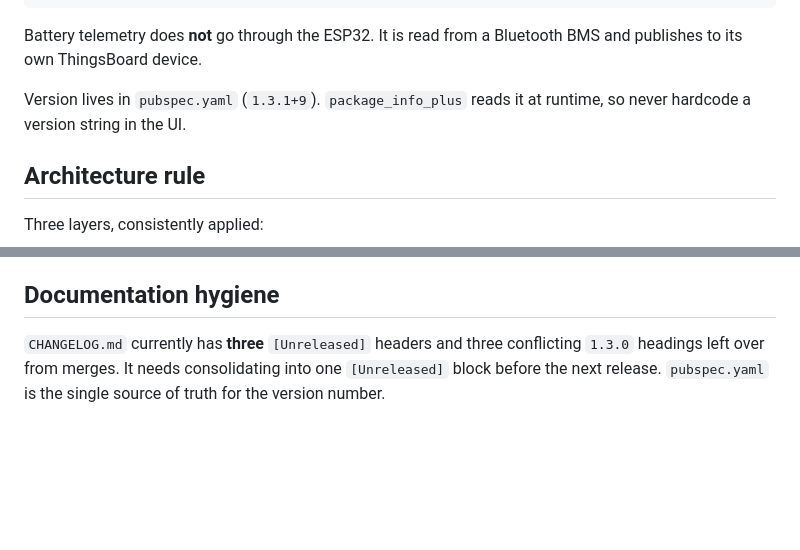
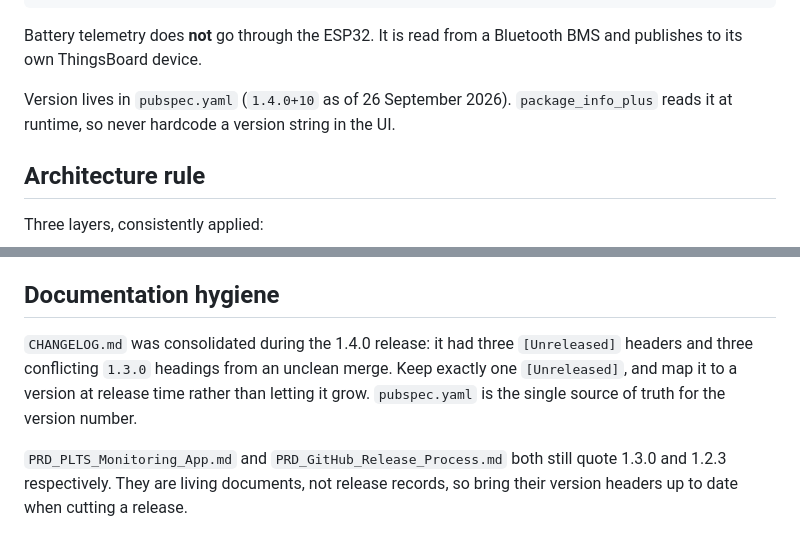
Before and after one commit to fauznazz-afk/Smart-Farming, a Markdown page: AGENTS.md, 2 parts joined by grey strips. Rendered like a GitHub page; blank space fills up the shorter version.

```diff
--- a/AGENTS.md
+++ b/AGENTS.md
@@ -18,8 +18,9 @@ ESP32 sensor → ESP-NOW → ESP32 gateway → MQTT → ThingsBoard CE (Orange P
 Battery telemetry does **not** go through the ESP32. It is read from a Bluetooth
 BMS and publishes to its own ThingsBoard device.
 
-Version lives in `pubspec.yaml` (`1.3.1+9`). `package_info_plus` reads it at
-runtime, so never hardcode a version string in the UI.
+Version lives in `pubspec.yaml` (`1.4.0+10` as of 26 September 2026).
+`package_info_plus` reads it at runtime, so never hardcode a version string in
+the UI.
 
 ## Architecture rule
 
@@ -278,7 +279,12 @@ after each load.
 
 ## Documentation hygiene
 
-`CHANGELOG.md` currently has **three** `[Unreleased]` headers and three
-conflicting `1.3.0` headings left over from merges. It needs consolidating into
-one `[Unreleased]` block before the next release. `pubspec.yaml` is the single
-source of truth for the version number.
+`CHANGELOG.md` was consolidated during the 1.4.0 release: it had three
+`[Unreleased]` headers and three conflicting `1.3.0` headings from an unclean
+merge. Keep exactly one `[Unreleased]`, and map it to a version at release time
+rather than letting it grow. `pubspec.yaml` is the single source of truth for
+the version number.
+
+`PRD_PLTS_Monitoring_App.md` and `PRD_GitHub_Release_Process.md` both still
+quote 1.3.0 and 1.2.3 respectively. They are living documents, not release
+records, so bring their version headers up to date when cutting a release.
```
Also changed, not shown: PRD_GitHub_Release_Process.md (+3 -2 lines), PRD_PLTS_Monitoring_App.md (+8 -7 lines).
